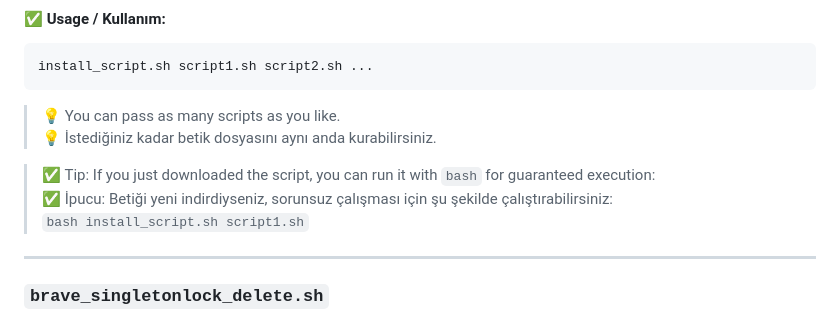
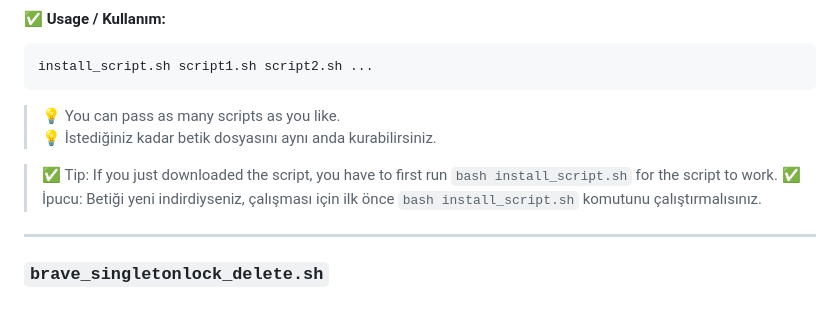
Before and after one commit to erenko147/useful-shell-scripts, a Markdown page: README.md, the part around the change. Rendered like a GitHub page.

Commit message:
README.md düzenlemeler

```diff
--- a/README.md
+++ b/README.md
@@ -37,9 +37,9 @@ install_script.sh script1.sh script2.sh ...
 > 💡 You can pass as many scripts as you like.
 > 💡 İstediğiniz kadar betik dosyasını aynı anda kurabilirsiniz.
 
-> ✅ Tip: If you just downloaded the script, you can run it with `bash` for guaranteed execution:
-> ✅ İpucu: Betiği yeni indirdiyseniz, sorunsuz çalışması için şu şekilde çalıştırabilirsiniz:
-> `bash install_script.sh script1.sh`
+> ✅ Tip: If you just downloaded the script, you have to first run `bash install_script.sh` for the script to work.
+> ✅ İpucu: Betiği yeni indirdiyseniz, çalışması için ilk önce `bash install_script.sh` komutunu çalıştırmalısınız.
+>
 
 ---
 
```
